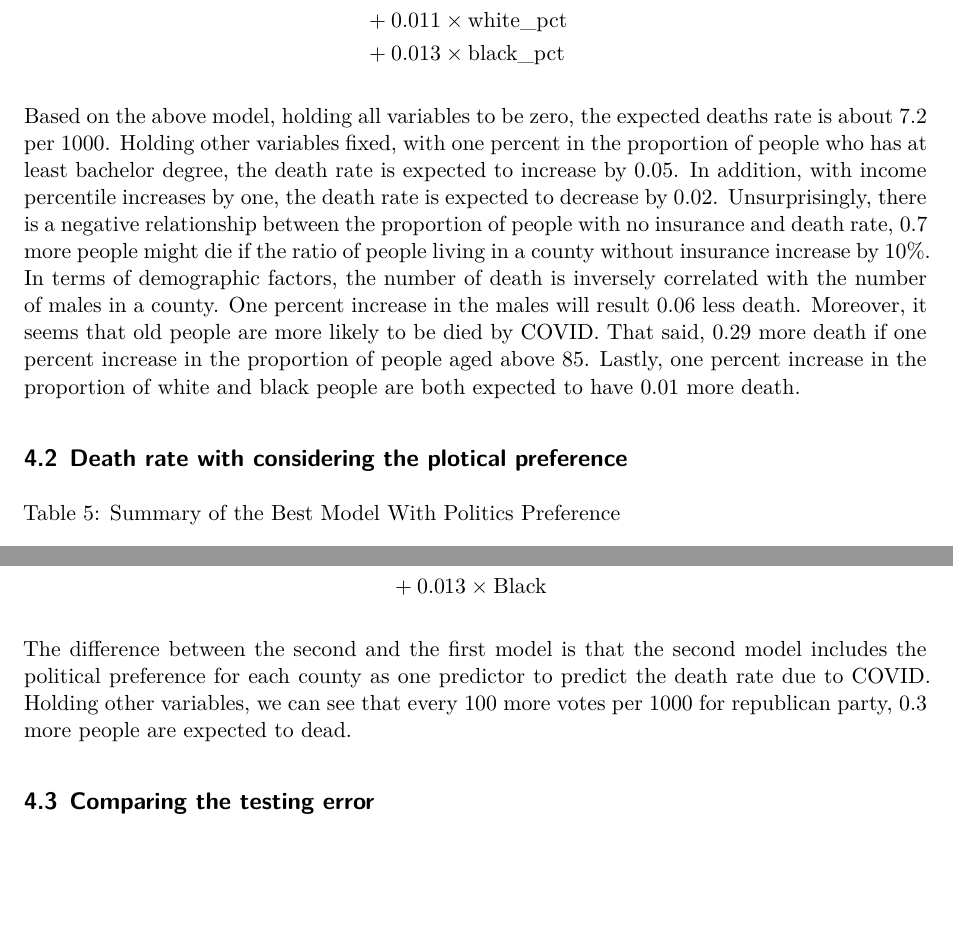
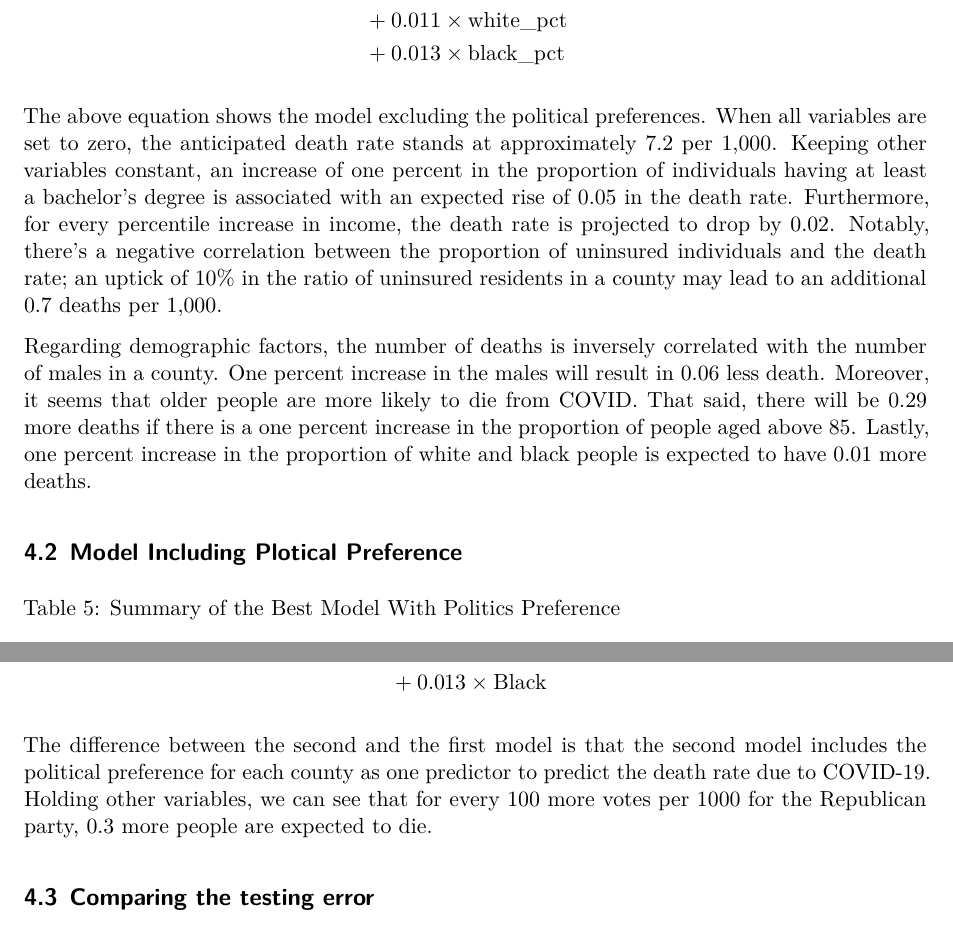
Before and after one commit to yiliuc/COVID_US_county, a Quarto document (outputs/paper/paper.qmd): two parts of pages 7 and 8 of 13, joined at a grey line, cut so that both start at the same text, the shorter picture padded with empty space. Rendered offline with R 4.5, knitr and Pandoc in place of Quarto, then LaTeX, with nearby package versions; some code elsewhere in the file could not run offline.

Commit message:
Update the Results part
Second draft

````diff
--- a/outputs/paper/paper.qmd
+++ b/outputs/paper/paper.qmd
@@ -297,9 +297,12 @@ broom::tidy(best1) %>%
 & + 0.013 \times \text{black\_pct}
 \end{align*}
 ```
-Based on the above model, holding all variables to be zero, the expected deaths rate is about 7.2 per 1000. Holding other variables fixed, with one percent in the proportion of people who has at least bachelor degree, the death rate is expected to increase by 0.05. In addition, with income percentile increases by one, the death rate is expected to decrease by 0.02. Unsurprisingly, there is a negative relationship between the proportion of people with no insurance and death rate, 0.7 more people might die if the ratio of people living in a county without insurance increase by 10%. In terms of demographic factors, the number of death is inversely correlated with the number of males in a county. One percent increase in the males will result 0.06 less death. Moreover, it seems that old people are more likely to be died by COVID. That said, 0.29 more death if one percent increase in the proportion of people aged above 85. Lastly, one percent increase in the proportion of white and black people are both expected to have 0.01 more death.
 
-## Death rate with considering the plotical preference
+The above equation shows the model excluding the political preferences. When all variables are set to zero, the anticipated death rate stands at approximately 7.2 per 1,000. Keeping other variables constant, an increase of one percent in the proportion of individuals having at least a bachelor's degree is associated with an expected rise of 0.05 in the death rate. Furthermore, for every percentile increase in income, the death rate is projected to drop by 0.02. Notably, there's a negative correlation between the proportion of uninsured individuals and the death rate; an uptick of 10% in the ratio of uninsured residents in a county may lead to an additional 0.7 deaths per 1,000.
+
+Regarding demographic factors, the number of deaths is inversely correlated with the number of males in a county. One percent increase in the males will result in 0.06 less death. Moreover, it seems that older people are more likely to die from COVID. That said, there will be 0.29 more deaths if there is a one percent increase in the proportion of people aged above 85. Lastly, one percent increase in the proportion of white and black people is expected to have 0.01 more deaths.
+
+## Model Including Plotical Preference
 
 ```{r}
 #| echo: false
@@ -348,7 +351,8 @@ broom::tidy(best2) %>%
 & + 0.013 \times \text{Black}
 \end{align*}
 ```
-The difference between the second and the first model is that the second model includes the political preference for each county as one predictor to predict the death rate due to COVID. Holding other variables, we can see that every 100 more votes per 1000 for republican party, 0.3 more people are expected to dead.
+
+The difference between the second and the first model is that the second model includes the political preference for each county as one predictor to predict the death rate due to COVID-19. Holding other variables, we can see that for every 100 more votes per 1000 for the Republican party, 0.3 more people are expected to die.
 
 ## Comparing the testing error
 
````
Also changed, not shown: outputs/paper/paper.pdf, outputs/paper/paper.qmd (6 more changed lines).
